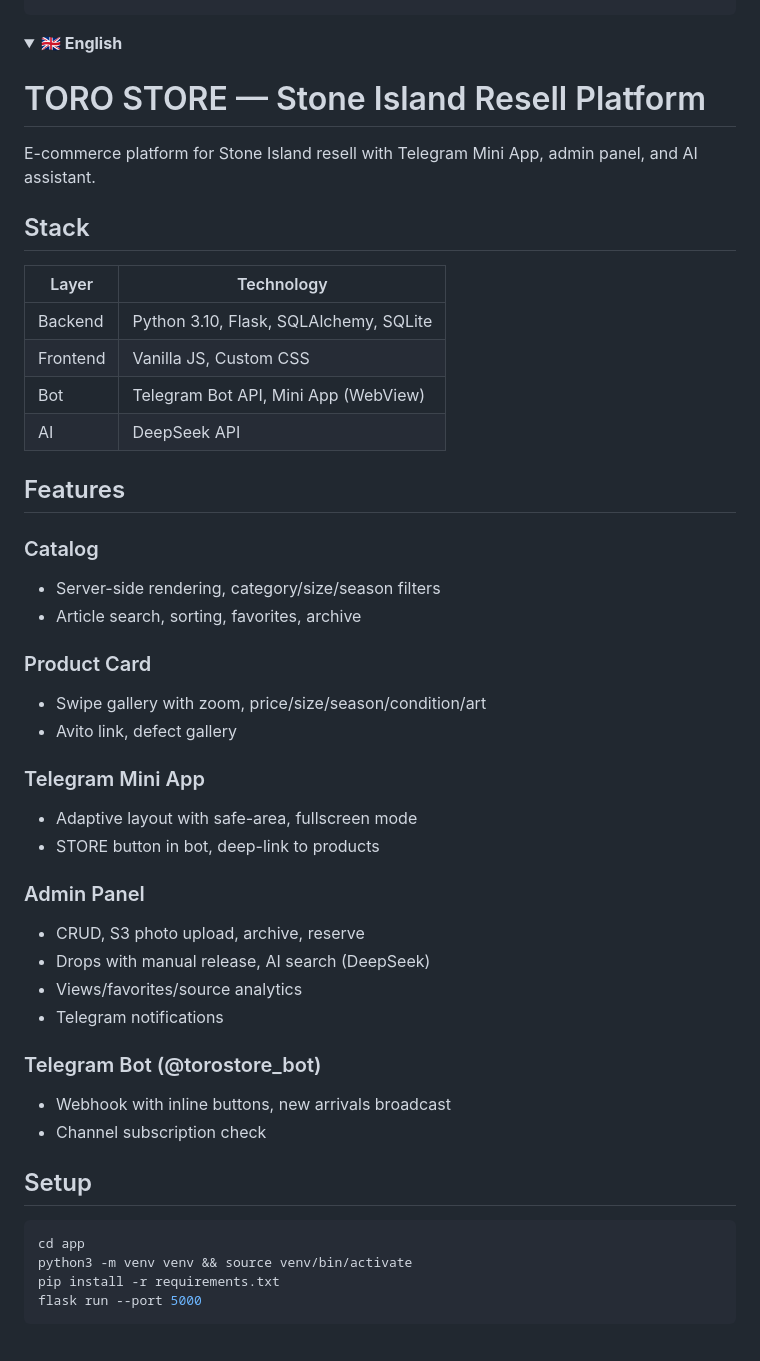
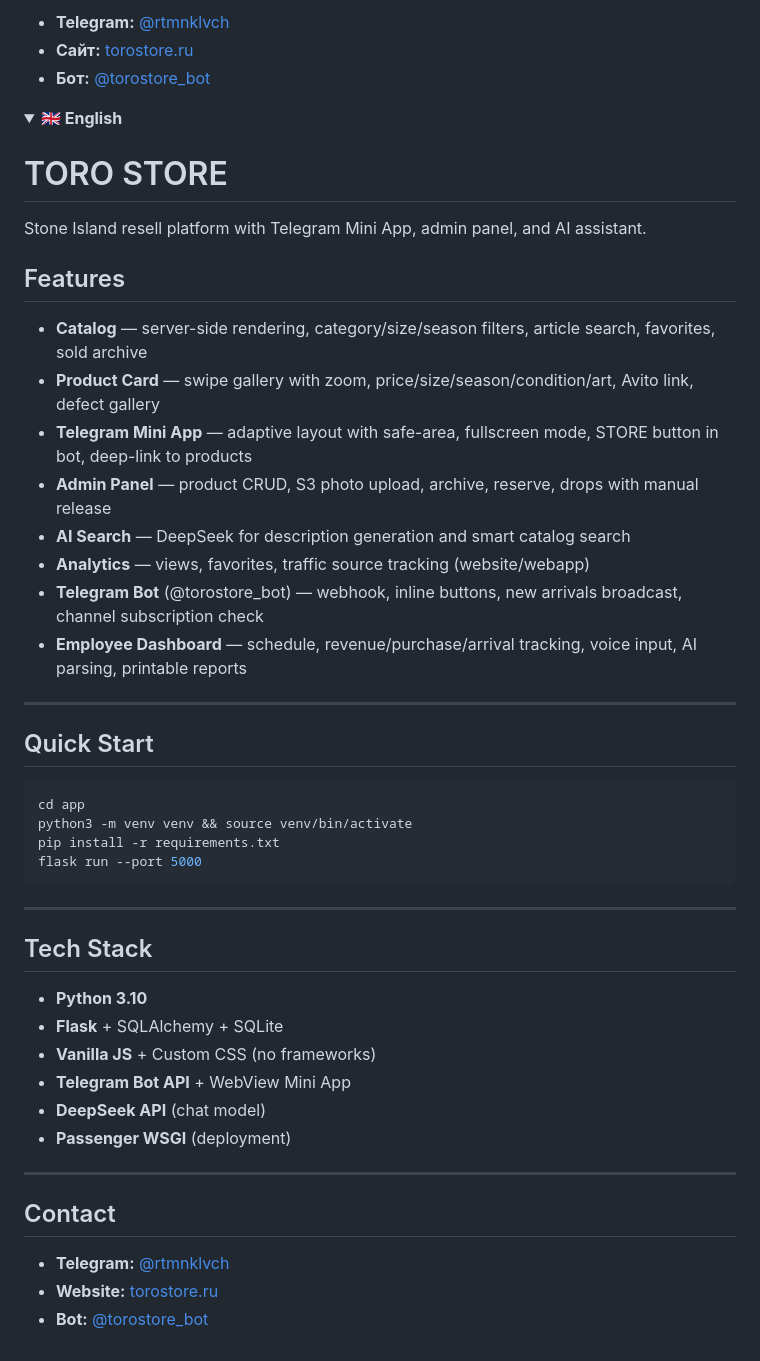
Before and after one commit to dntbfrd-debug/torostore, a Markdown page: README.md, the part around one of its changes. GitHub-like rendering; folded sections open.

````diff
--- a/README.md
+++ b/README.md
@@ -54,45 +85,31 @@ flask run --port 5000
+- **Telegram:** [@rtmnklvch](https://t.me/rtmnklvch)
+- **Сайт:** [torostore.ru](https://torostore.ru)
+- **Бот:** [@torostore_bot](https://t.me/torostore_bot)
+
 </details>
 
 <details id="en">
 <summary><b>🇬🇧 English</b></summary>
 
-# TORO STORE — Stone Island Resell Platform
+# TORO STORE
 
-E-commerce platform for Stone Island resell with Telegram Mini App, admin panel, and AI assistant.
-
-## Stack
-| Layer | Technology |
-|-------|-----------|
-| Backend | Python 3.10, Flask, SQLAlchemy, SQLite |
-| Frontend | Vanilla JS, Custom CSS |
-| Bot | Telegram Bot API, Mini App (WebView) |
-| AI | DeepSeek API |
+Stone Island resell platform with Telegram Mini App, admin panel, and AI assistant.
 
 ## Features
 
-### Catalog
-- Server-side rendering, category/size/season filters
-- Article search, sorting, favorites, archive
+- **Catalog** — server-side rendering, category/size/season filters, article search, favorites, sold archive
+- **Product Card** — swipe gallery with zoom, price/size/season/condition/art, Avito link, defect gallery
+- **Telegram Mini App** — adaptive layout with safe-area, fullscreen mode, STORE button in bot, deep-link to products
+- **Admin Panel** — product CRUD, S3 photo upload, archive, reserve, drops with manual release
+- **AI Search** — DeepSeek for description generation and smart catalog search
+- **Analytics** — views, favorites, traffic source tracking (website/webapp)
+- **Telegram Bot** (@torostore_bot) — webhook, inline buttons, new arrivals broadcast, channel subscription check
+- **Employee Dashboard** — schedule, revenue/purchase/arrival tracking, voice input, AI parsing, printable reports
 
-### Product Card
-- Swipe gallery with zoom, price/size/season/condition/art
-- Avito link, defect gallery
+---
 
-### Telegram Mini App
-- Adaptive layout with safe-area, fullscreen mode
-- STORE button in bot, deep-link to products
+## Quick Start
 
-### Admin Panel
-- CRUD, S3 photo upload, archive, reserve
-- Drops with manual release, AI search (DeepSeek)
-- Views/favorites/source analytics
-- Telegram notifications
-
-### Telegram Bot (@torostore_bot)
-- Webhook with inline buttons, new arrivals broadcast
-- Channel subscription check
-
-## Setup
 ```bash
 cd app
 python3 -m venv venv && source venv/bin/activate
@@ -100,4 +117,23 @@ pip install -r requirements.txt
 flask run --port 5000
 ```
 
+---
+
+## Tech Stack
+
+- **Python 3.10**
+- **Flask** + SQLAlchemy + SQLite
+- **Vanilla JS** + Custom CSS (no frameworks)
+- **Telegram Bot API** + WebView Mini App
+- **DeepSeek API** (chat model)
+- **Passenger WSGI** (deployment)
+
+---
+
+## Contact
+
+- **Telegram:** [@rtmnklvch](https://t.me/rtmnklvch)
+- **Website:** [torostore.ru](https://torostore.ru)
+- **Bot:** [@torostore_bot](https://t.me/torostore_bot)
+
 </details>
````
Also changed, not shown: other parts of README.md (+62 -31 lines).
